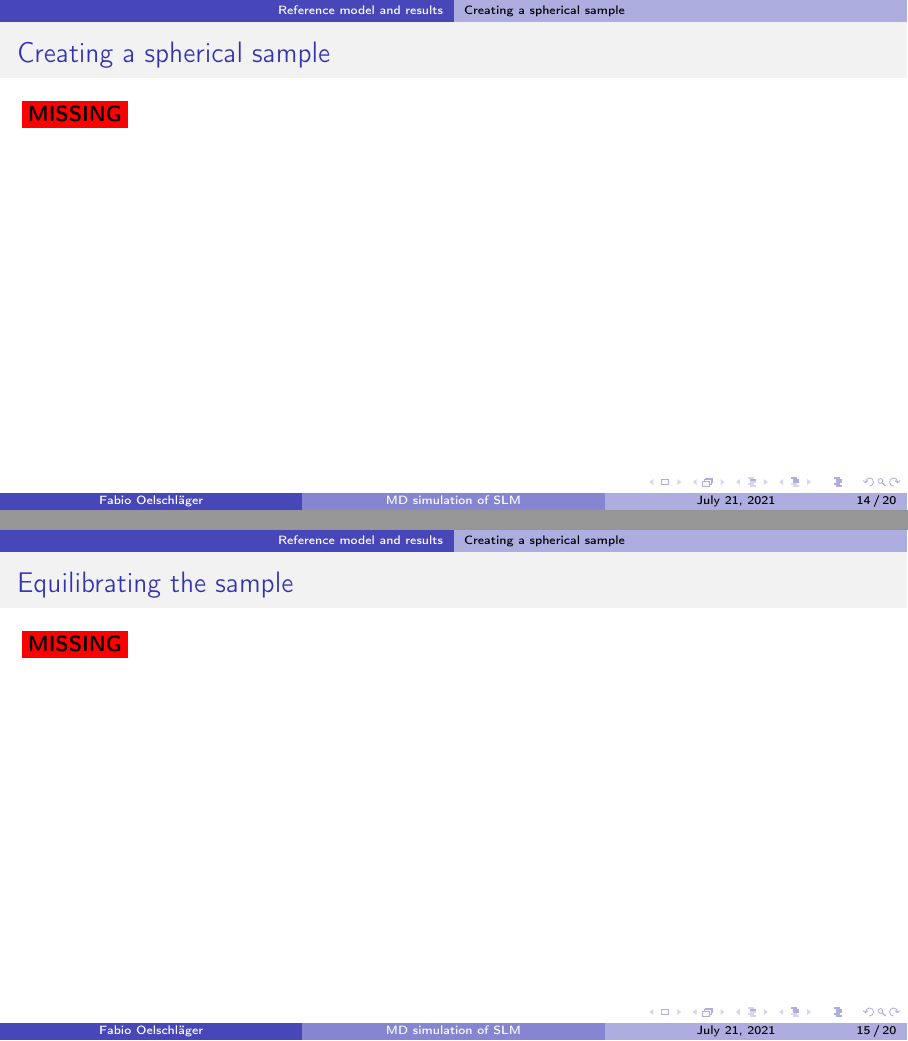
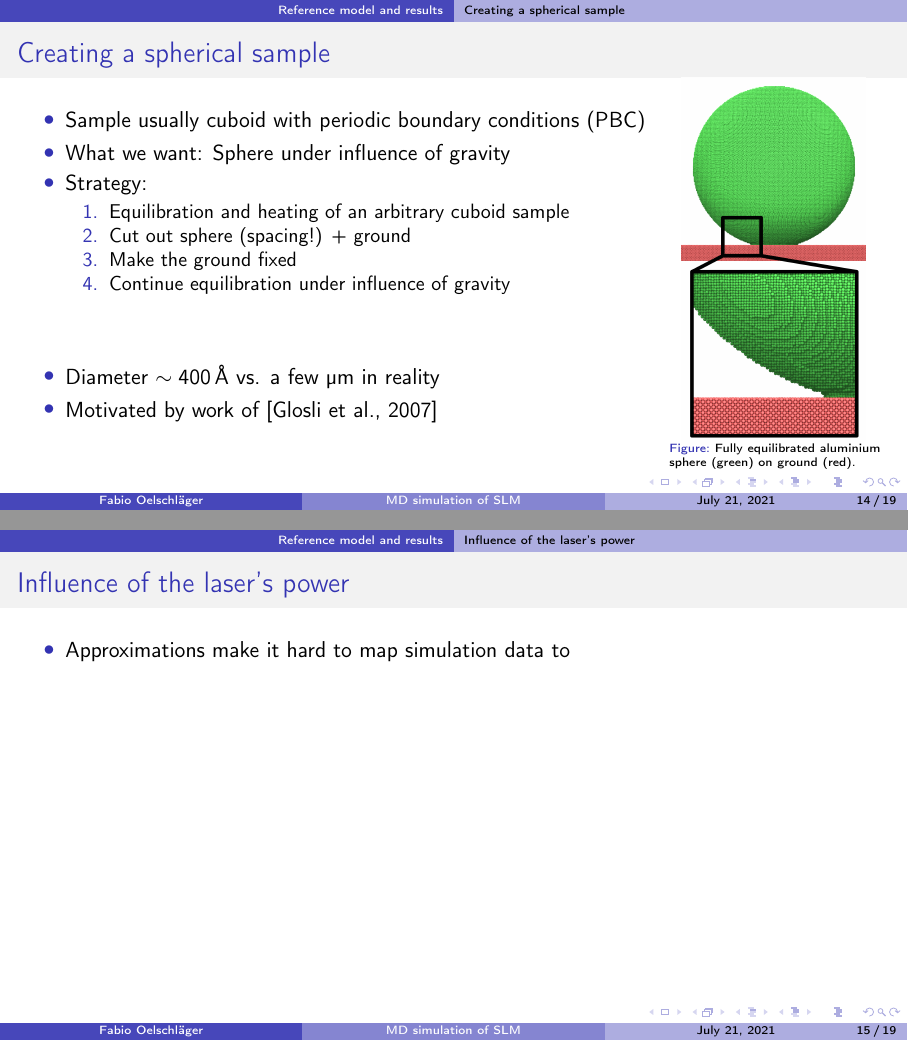
Before and after one commit to bliepp/bachelor-thesis, LaTeX slides (presentation/index.tex, which reads presentation/sections/single.tex): pages 51 and 52 of 59 before the commit and pages 59 and 60 of 67 after it, joined at a grey line. Compiled offline with pdfLaTeX.

Commit message:
Add first content to main part of presentation

```diff
--- a/presentation/sections/single.tex
+++ b/presentation/sections/single.tex
@@ -6,18 +6,43 @@
 
 \subsection{Creating a spherical sample}
 \begin{frame}{Creating a spherical sample}
-	\missing
-\end{frame}
-
-
-\begin{frame}{Equilibrating the sample}
-	\missing
+\begin{columns}
+	\begin{column}{0.75\textwidth}
+		\begin{itemize}[<+->]
+			\item Sample usually cuboid with periodic boundary conditions (PBC)
+			\item What we want: Sphere under influence of gravity
+			\item Strategy:
+			\begin{enumerate}
+				\item Equilibration and heating of an arbitrary cuboid sample
+				\item Cut out sphere (spacing!) + ground
+				\item Make the ground fixed
+				\item Continue equilibration under influence of gravity
+			\end{enumerate}
+			\vspace{1cm}
+			\item Diameter $\sim \SI{400}{\angstrom}$ vs. a few \si{\micro\meter} in reality
+			\item Motivated by work of \cite{glosli2007extending}
+		\end{itemize}
+	\end{column}
+	\begin{column}{0.25\textwidth}
+		\vspace{-1.35\baselineskip}
+		\visible<8->{
+		\begin{figure}
+			\centering
+			\includegraphics[width=0.85\textwidth]{single/img/equilibration/sphere_zoom_vertical.png}
+			\vspace{-0.6\baselineskip}
+			\caption{Fully equilibrated aluminium sphere (green) on ground (red).}
+		\end{figure}
+		}
+	\end{column}
+\end{columns}
 \end{frame}
 
 
 \subsection{Influence of the laser's power}
 \begin{frame}{Influence of the laser's power}
-	\missing
+	\begin{itemize}
+		\item Approximations make it hard to map simulation data to
+	\end{itemize}
 \end{frame}
 
 
```
Also changed, not shown: thesis/chapter/main/single/img/equilibration/sphere_vertical.svg (added), thesis/chapter/main/single/img/equilibration/sphere_zoom_vertical.png (added).
